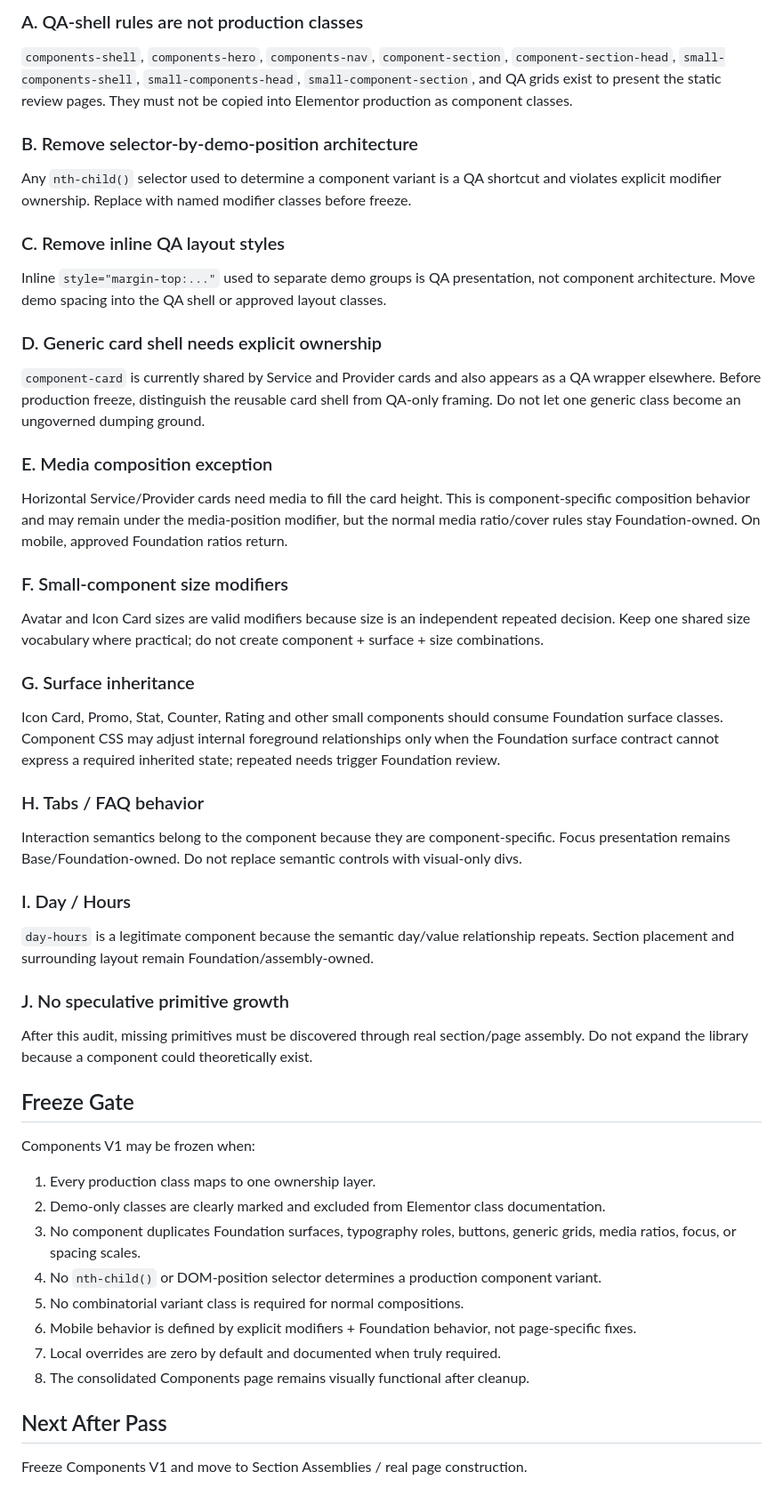
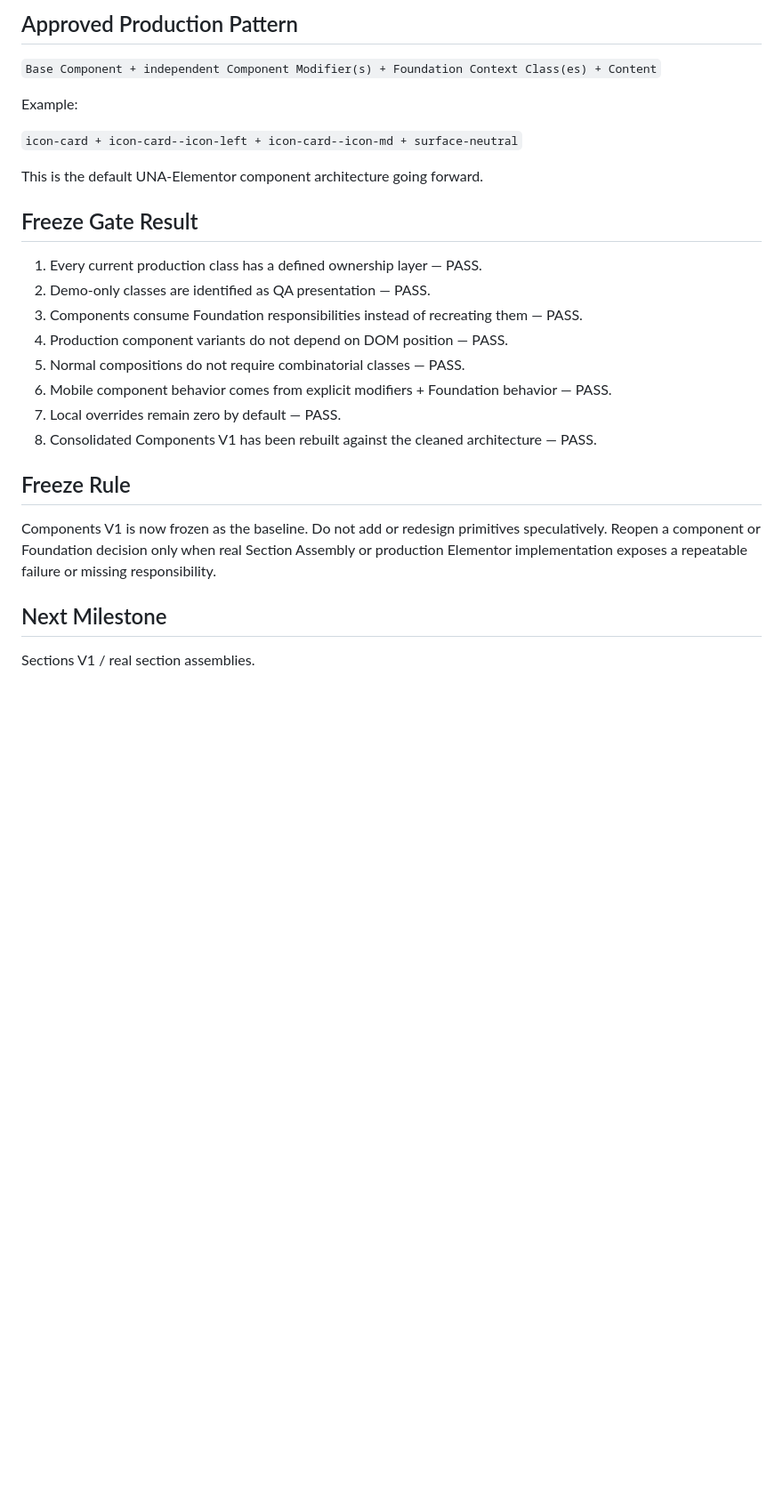
Before and after one commit to jsnmdev/una-elementor, a Markdown page: .project/ownership-audit-v1.md, the part around one of its changes. Shown at 89% size. Rendered like a GitHub page; blank space fills up the shorter version.

Commit message:
Pass ownership audit and freeze Components V1

```diff
--- a/.project/ownership-audit-v1.md
+++ b/.project/ownership-audit-v1.md
@@ -56,44 +60,26 @@ Preferred composition:
 
-### A. QA-shell rules are not production classes
-`components-shell`, `components-hero`, `components-nav`, `component-section`, `component-section-head`, `small-components-shell`, `small-components-head`, `small-component-section`, and QA grids exist to present the static review pages. They must not be copied into Elementor production as component classes.
+## Approved Production Pattern
 
-### B. Remove selector-by-demo-position architecture
-Any `nth-child()` selector used to determine a component variant is a QA shortcut and violates explicit modifier ownership. Replace with named modifier classes before freeze.
+`Base Component + independent Component Modifier(s) + Foundation Context Class(es) + Content`
 
-### C. Remove inline QA layout styles
-Inline `style="margin-top:..."` used to separate demo groups is QA presentation, not component architecture. Move demo spacing into the QA shell or approved layout classes.
+Example:
 
-### D. Generic card shell needs explicit ownership
-`component-card` is currently shared by Service and Provider cards and also appears as a QA wrapper elsewhere. Before production freeze, distinguish the reusable card shell from QA-only framing. Do not let one generic class become an ungoverned dumping ground.
+`icon-card + icon-card--icon-left + icon-card--icon-md + surface-neutral`
 
-### E. Media composition exception
-Horizontal Service/Provider cards need media to fill the card height. This is component-specific composition behavior and may remain under the media-position modifier, but the normal media ratio/cover rules stay Foundation-owned. On mobile, approved Foundation ratios return.
+This is the default UNA-Elementor component architecture going forward.
 
-### F. Small-component size modifiers
-Avatar and Icon Card sizes are valid modifiers because size is an independent repeated decision. Keep one shared size vocabulary where practical; do not create component + surface + size combinations.
+## Freeze Gate Result
+1. Every current production class has a defined ownership layer — PASS.
+2. Demo-only classes are identified as QA presentation — PASS.
+3. Components consume Foundation responsibilities instead of recreating them — PASS.
+4. Production component variants do not depend on DOM position — PASS.
+5. Normal compositions do not require combinatorial classes — PASS.
+6. Mobile component behavior comes from explicit modifiers + Foundation behavior — PASS.
+7. Local overrides remain zero by default — PASS.
+8. Consolidated Components V1 has been rebuilt against the cleaned architecture — PASS.
 
-### G. Surface inheritance
-Icon Card, Promo, Stat, Counter, Rating and other small components should consume Foundation surface classes. Component CSS may adjust internal foreground relationships only when the Foundation surface contract cannot express a required inherited state; repeated needs trigger Foundation review.
+## Freeze Rule
+Components V1 is now frozen as the baseline. Do not add or redesign primitives speculatively. Reopen a component or Foundation decision only when real Section Assembly or production Elementor implementation exposes a repeatable failure or missing responsibility.
 
-### H. Tabs / FAQ behavior
-Interaction semantics belong to the component because they are component-specific. Focus presentation remains Base/Foundation-owned. Do not replace semantic controls with visual-only divs.
-
-### I. Day / Hours
-`day-hours` is a legitimate component because the semantic day/value relationship repeats. Section placement and surrounding layout remain Foundation/assembly-owned.
-
-### J. No speculative primitive growth
-After this audit, missing primitives must be discovered through real section/page assembly. Do not expand the library because a component could theoretically exist.
-
-## Freeze Gate
-Components V1 may be frozen when:
-1. Every production class maps to one ownership layer.
-2. Demo-only classes are clearly marked and excluded from Elementor class documentation.
-3. No component duplicates Foundation surfaces, typography roles, buttons, generic grids, media ratios, focus, or spacing scales.
-4. No `nth-child()` or DOM-position selector determines a production component variant.
-5. No combinatorial variant class is required for normal compositions.
-6. Mobile behavior is defined by explicit modifiers + Foundation behavior, not page-specific fixes.
-7. Local overrides are zero by default and documented when truly required.
-8. The consolidated Components page remains visually functional after cleanup.
-
-## Next After Pass
-Freeze Components V1 and move to Section Assemblies / real page construction.
+## Next Milestone
+Sections V1 / real section assemblies.
```
Also changed, not shown: other parts of .project/ownership-audit-v1.md (+23 -19 lines).
